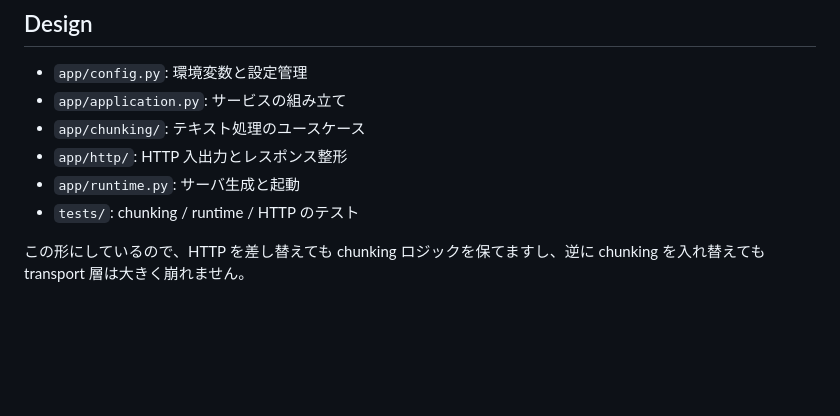
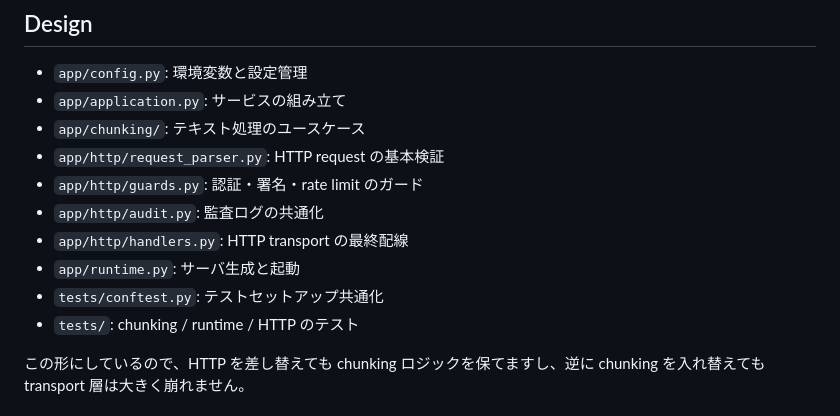
Before and after one commit to furukawa1020/Memory-Safe-English-App, a Markdown page: services/worker/README.md, the part around the change. GitHub-like rendering; blank space fills up the shorter version.

Commit message:
Update README.md to clarify file structure and responsibilities in the worker service

```diff
--- a/services/worker/README.md
+++ b/services/worker/README.md
@@ -11,8 +11,12 @@ Python 製の NLP / 音声解析ワーカーです。
 - `app/config.py`: 環境変数と設定管理
 - `app/application.py`: サービスの組み立て
 - `app/chunking/`: テキスト処理のユースケース
-- `app/http/`: HTTP 入出力とレスポンス整形
+- `app/http/request_parser.py`: HTTP request の基本検証
+- `app/http/guards.py`: 認証・署名・rate limit のガード
+- `app/http/audit.py`: 監査ログの共通化
+- `app/http/handlers.py`: HTTP transport の最終配線
 - `app/runtime.py`: サーバ生成と起動
+- `tests/conftest.py`: テストセットアップ共通化
 - `tests/`: chunking / runtime / HTTP のテスト
 
 この形にしているので、HTTP を差し替えても chunking ロジックを保てますし、逆に chunking を入れ替えても transport 層は大きく崩れません。
```
